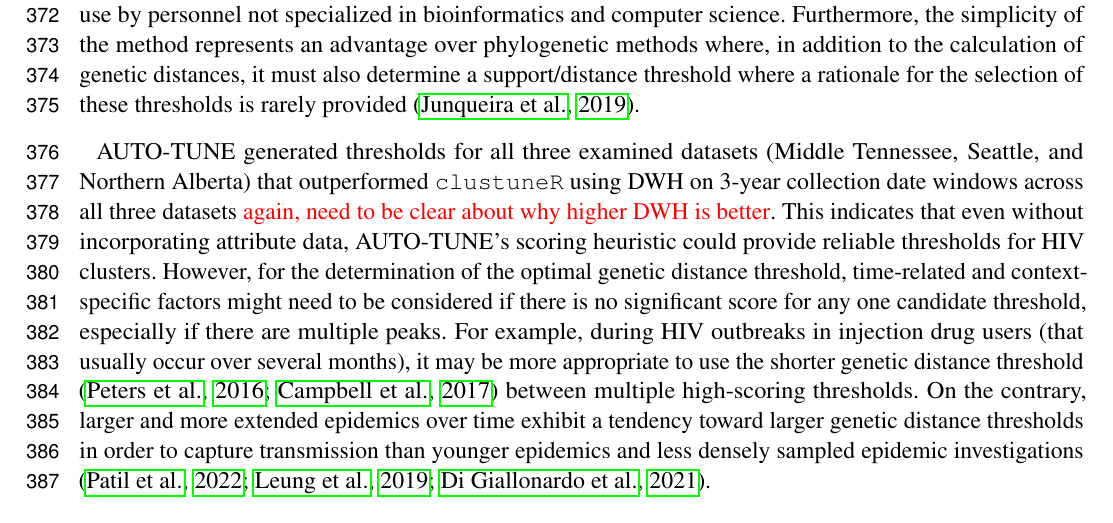
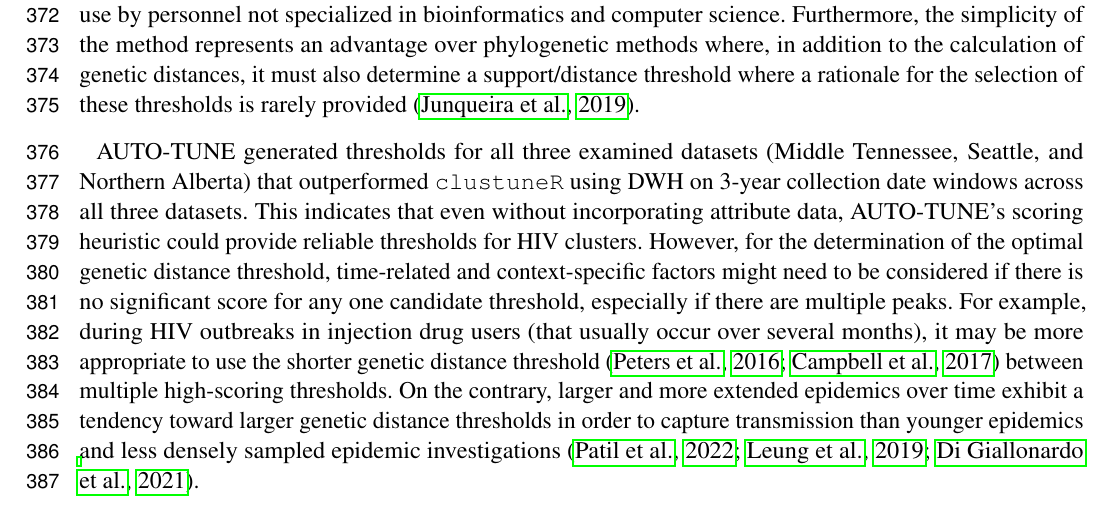
Before and after one commit to veg/autotune-paper, a LaTeX document (frontiers.tex): part of page 10 of 18, cut so that both start at the same text. Compiled offline with pdfLaTeX.

Commit message:
sweaver edit

```diff
--- a/frontiers.tex
+++ b/frontiers.tex
@@ -635,10 +635,9 @@ rationale for the selection of these thresholds is rarely provided
 
 AUTO-TUNE generated thresholds for all three examined datasets (Middle
 Tennessee, Seattle, and Northern Alberta) that outperformed {\tt clustuneR}
-using DWH on 3-year collection date windows across all three datasets
-\TODO{again, need to be clear about why higher DWH is better}. This indicates
-that even without incorporating attribute data, AUTO-TUNE's scoring heuristic
-could provide reliable thresholds for HIV clusters. However, for the
+using DWH on 3-year collection date windows across all three datasets. This
+indicates that even without incorporating attribute data, AUTO-TUNE's scoring
+heuristic could provide reliable thresholds for HIV clusters. However, for the
 determination of the optimal genetic distance threshold, time-related and
 context-specific factors might need to be considered if there is no significant
 score for any one candidate threshold, especially if there are multiple peaks.
```
